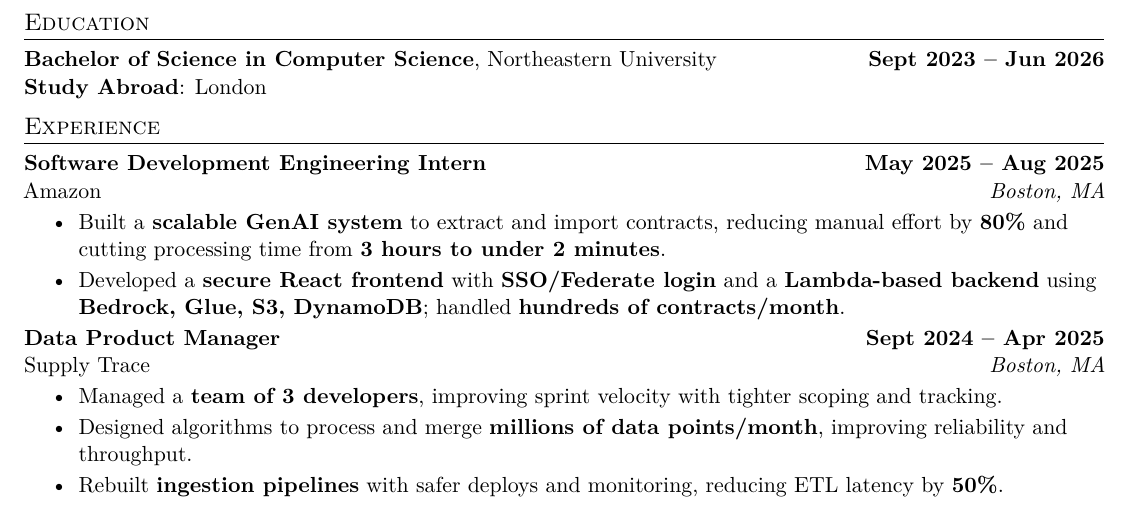
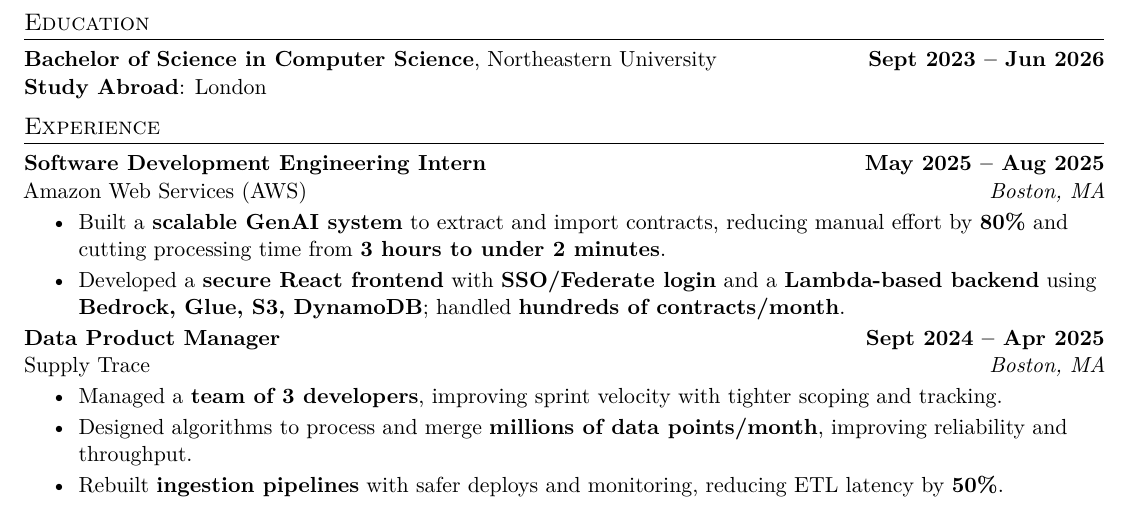
Before and after one commit to DiegoCico/Resume_latex, a LaTeX CV (resume_2025.tex): part of the page, cut so that both start at the same text. Compiled offline with pdfLaTeX.

Commit message:
included AWS

```diff
--- a/resume_2025.tex
+++ b/resume_2025.tex
@@ -29,7 +29,7 @@
 \section{Experience}
 
 \textbf{Software Development Engineering Intern} \hfill \textbf{May 2025 – Aug 2025}\\
-Amazon \hfill \textit{Boston, MA}
+Amazon Web Services (AWS) \hfill \textit{Boston, MA}
 \begin{itemize}
     \item Built a \textbf{scalable GenAI system} to extract and import contracts, reducing manual effort by \textbf{80\%} and cutting processing time from \textbf{3 hours to under 2 minutes}.
     \item Developed a \textbf{secure React frontend} with \textbf{SSO/Federate login} and a \textbf{Lambda-based backend} using \textbf{Bedrock, Glue, S3, DynamoDB}; handled \textbf{hundreds of contracts/month}.
```
Also changed, not shown: resume_2025.pdf, resume_2025.tex (2 more changed lines), 3 other files.
